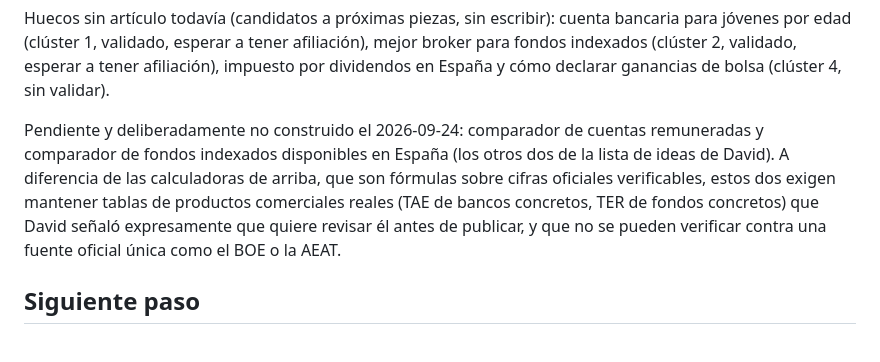
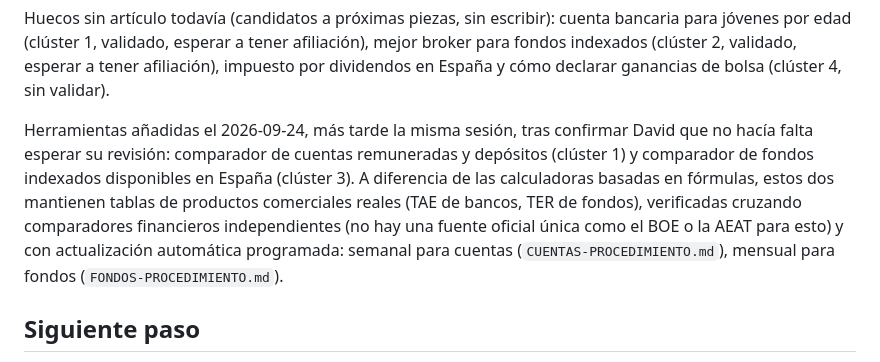
Before and after one commit to trolloxd/WealthUncut, a Markdown page: KEYWORDS.md, the part around the change. Rendered like a GitHub page.

Commit message:
KEYWORDS: marca cuentas remuneradas y fondos indexados como construidos
Co-Authored-By: Claude Sonnet 5 <noreply@anthropic.com>

```diff
--- a/KEYWORDS.md
+++ b/KEYWORDS.md
@@ -179,12 +179,13 @@ jóvenes por edad (clúster 1, validado, esperar a tener afiliación), mejor bro
 indexados (clúster 2, validado, esperar a tener afiliación), impuesto por dividendos en España y
 cómo declarar ganancias de bolsa (clúster 4, sin validar).
 
-Pendiente y deliberadamente no construido el 2026-09-24: comparador de cuentas remuneradas y
-comparador de fondos indexados disponibles en España (los otros dos de la lista de ideas de
-David). A diferencia de las calculadoras de arriba, que son fórmulas sobre cifras oficiales
-verificables, estos dos exigen mantener tablas de productos comerciales reales (TAE de bancos
-concretos, TER de fondos concretos) que David señaló expresamente que quiere revisar él antes de
-publicar, y que no se pueden verificar contra una fuente oficial única como el BOE o la AEAT.
+Herramientas añadidas el 2026-09-24, más tarde la misma sesión, tras confirmar David que no hacía
+falta esperar su revisión: comparador de cuentas remuneradas y depósitos (clúster 1) y comparador
+de fondos indexados disponibles en España (clúster 3). A diferencia de las calculadoras basadas en
+fórmulas, estos dos mantienen tablas de productos comerciales reales (TAE de bancos, TER de
+fondos), verificadas cruzando comparadores financieros independientes (no hay una fuente oficial
+única como el BOE o la AEAT para esto) y con actualización automática programada: semanal para
+cuentas (`CUENTAS-PROCEDIMIENTO.md`), mensual para fondos (`FONDOS-PROCEDIMIENTO.md`).
 
 ## Siguiente paso
 
```
